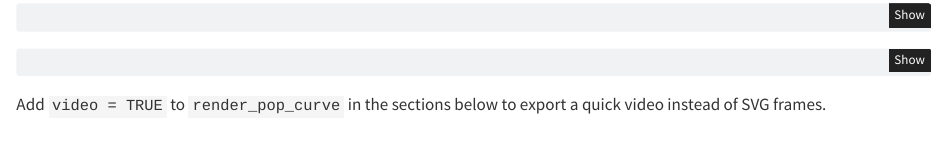
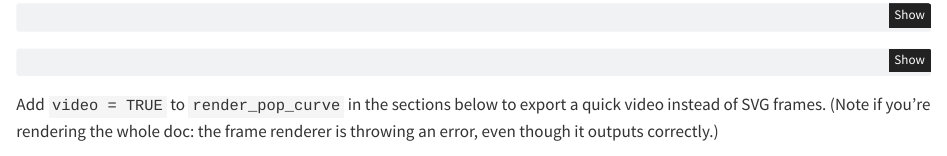
Before and after one commit to 360-info/report-population-power, a Quarto document (index.qmd): the page in a window 1100 px wide, from 890 px down. Rendered offline with R 4.5, knitr and Pandoc in place of Quarto, with nearby package versions; some code elsewhere in the file could not run offline.

Commit message:
Add note on rendering error

````diff
--- a/index.qmd
+++ b/index.qmd
@@ -114,7 +114,7 @@ render_pop_curve <- function(df, country, path, video = FALSE) {
 }
 ```
 
-Add `video = TRUE` to `render_pop_curve` in the sections below to export a quick video instead of SVG frames.
+Add `video = TRUE` to `render_pop_curve` in the sections below to export a quick video instead of SVG frames. (Note if you're rendering the whole doc: the frame renderer is throwing an error, even though it outputs correctly.)
 
 ## Global population
 
````
